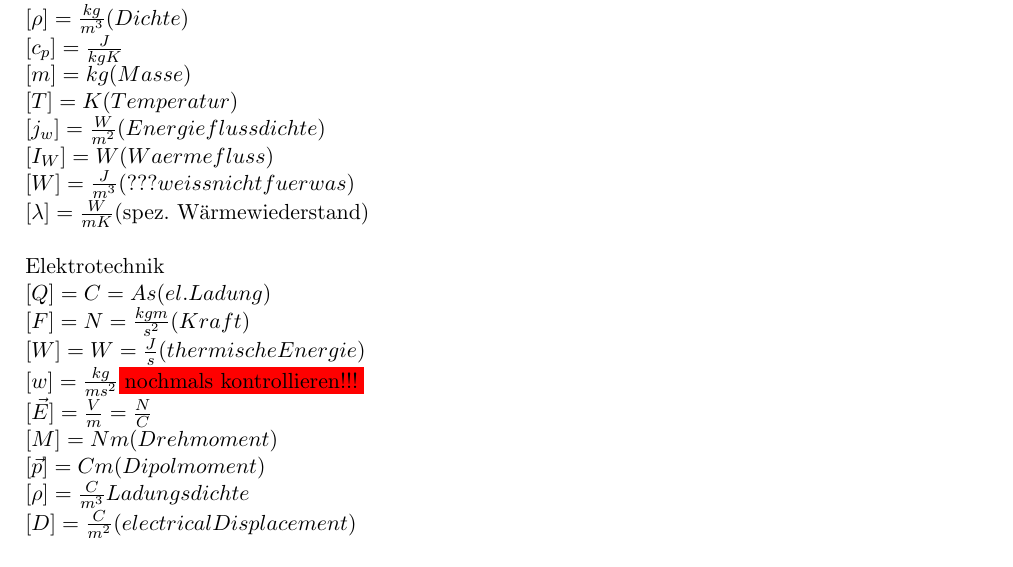
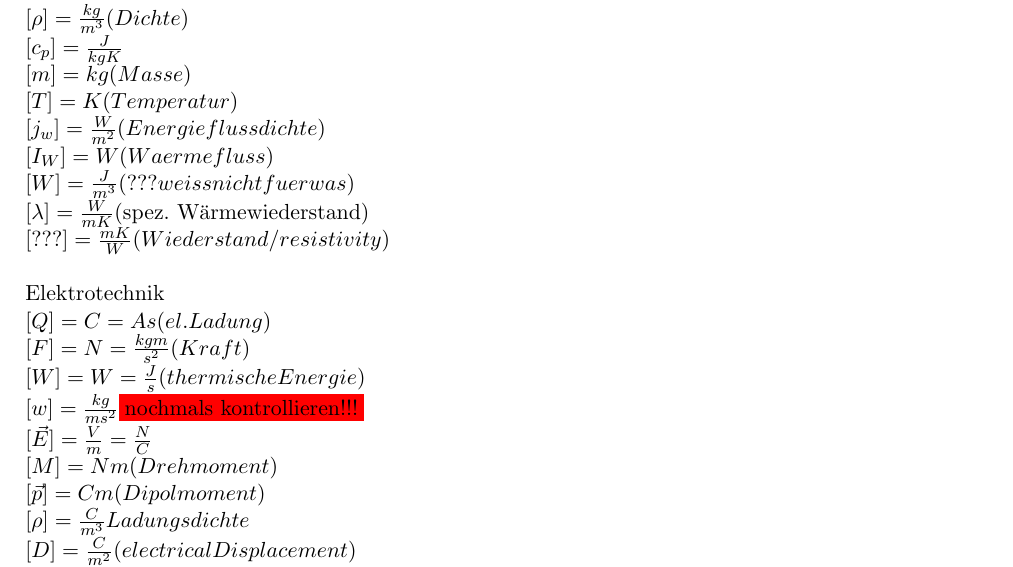
Before and after one commit to HSR-Stud/Tensors, a LaTeX document (Tensors.tex): part of page 1 of 14, cut so that both start at the same text. Compiled offline with pdfLaTeX.

Commit message:
und noch mehr

```diff
--- a/Tensors.tex
+++ b/Tensors.tex
@@ -83,6 +83,7 @@ $ [j_w]=\frac{W}{m^2} (Energieflussdichte)$\\
 $ [I_W]=W (Waermefluss)$\\
 $ [W]=\frac{J}{m^3} (???weiss nicht fuer was)$\\
 $ [ \lambda ] = \frac{W}{mK} \text{(spez. Wärmewiederstand)} $\\
+$ [ ??? ] = \frac{mK}{W} (Wiederstand/resistivity) $\\
 
 Elektrotechnik\\
 $ [Q]=C=As (el. Ladung)$\\
```
